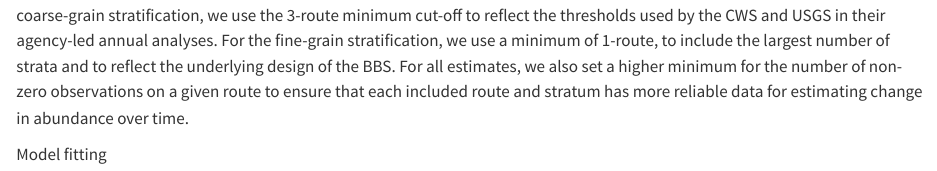
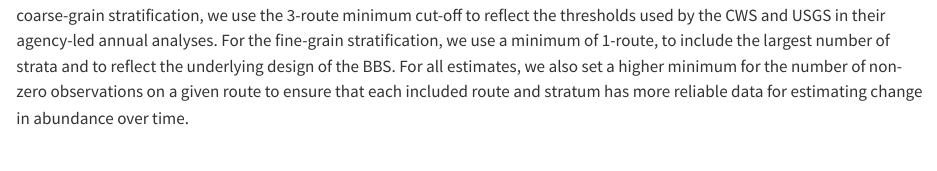
Before and after one commit to AdamCSmithCWS/CONW_trends, a Quarto document (Data_prep_model_fit.qmd): the page in a window 1100 px wide, from 1100 px down. Rendered offline with R 4.5, knitr and Pandoc in place of Quarto, with nearby package versions; some code elsewhere in the file could not run offline.

````diff
--- a/Data_prep_model_fit.qmd
+++ b/Data_prep_model_fit.qmd
@@ -49,9 +49,3 @@
 ```
 
 We prepare the data setting the minimum number of routes to different values depending on the stratification used. For the coarse-grain stratification, we use the 3-route minimum cut-off to reflect the thresholds used by the CWS and USGS in their agency-led annual analyses. For the fine-grain stratification, we use a minimum of 1-route, to include the largest number of strata and to reflect the underlying design of the BBS. For all estimates, we also set a higher minimum for the number of non-zero observations on a given route to ensure that each included route and stratum has more reliable data for estimating change in abundance over time.
-
-Model fitting
-
-```{r}
-
-```
````
